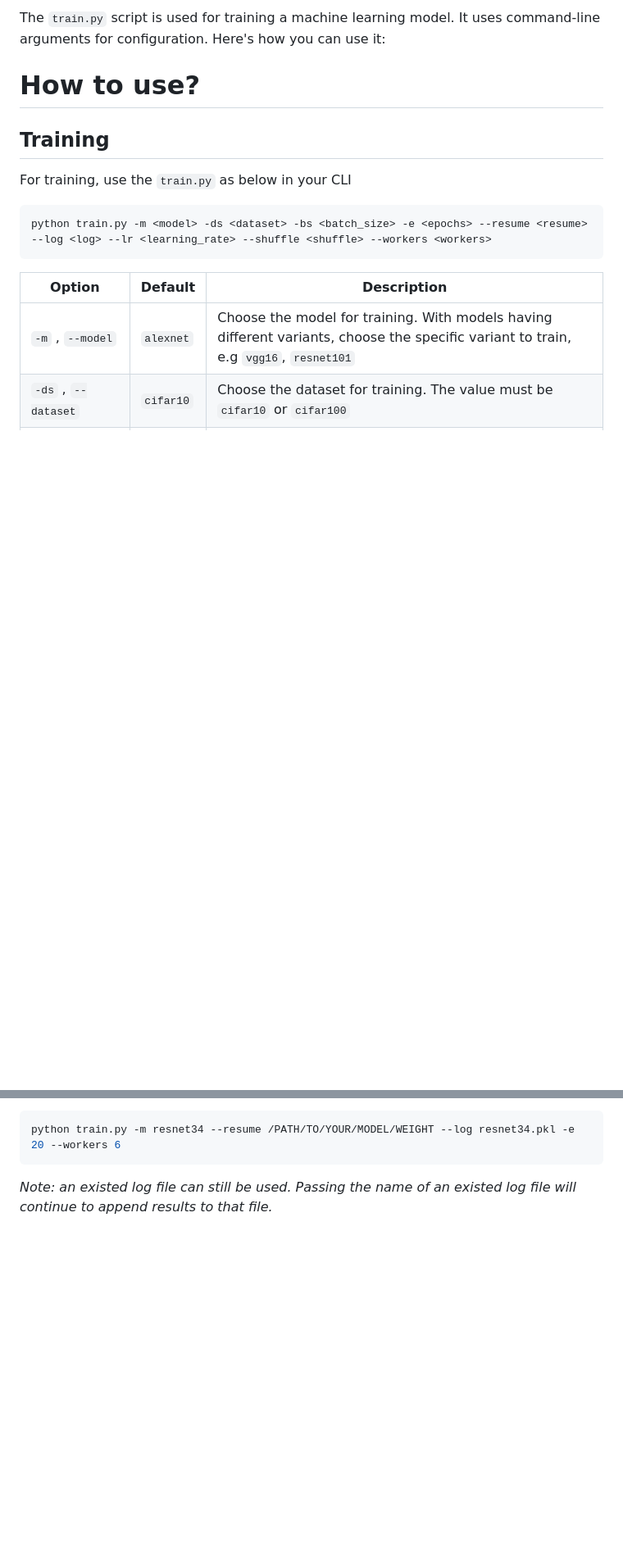
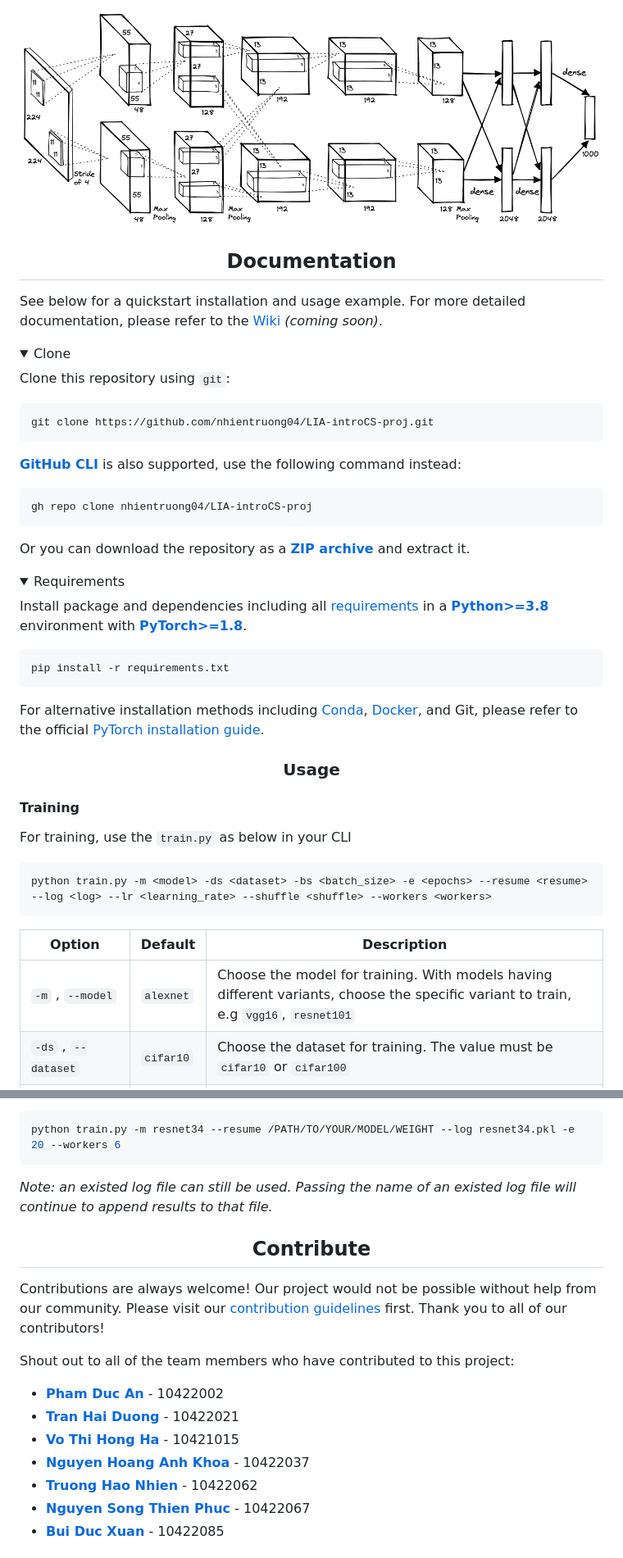
Before and after one commit to nhientruong04/LIA-introCS-proj, a Markdown page: README.md, 2 parts joined by grey strips. Shown: that part at 82% size. GitHub-like rendering; pictures changed too: assets/preview.png (added); blank space fills up the shorter version.

Commit message:
docs: adding info about the project.

````diff
--- a/README.md
+++ b/README.md
@@ -8,9 +26,49 @@ This repository contains the training pipeline for comparing popular Convolution
 
-The `train.py` script is used for training a machine learning model. It uses command-line arguments for configuration. Here's how you can use it:
+![Prev](assets/preview.png)
 
-# How to use?
+</div>
 
-## Training
+<!-- The `train.py` script is used for training a machine learning model. It uses command-line arguments for configuration. Here's how you can use it: -->
+
+## <div align="center">Documentation</div>
+
+See below for a quickstart installation and usage example. For more detailed documentation, please refer to the [Wiki]() *(coming soon)*.
+
+<details open>
+<summary>Clone</summary>
+
+Clone this repository using `git`:
+
+```bash
+git clone https://github.com/nhientruong04/LIA-introCS-proj.git
+```
+
+[**GitHub CLI**](https://cli.github.com/) is also supported, use the following command instead:
+
+```bash
+gh repo clone nhientruong04/LIA-introCS-proj
+```
+
+Or you can download the repository as a [**ZIP archive**](https://github.com/nhientruong04/LIA-introCS-proj/archive/refs/heads/master.zip) and extract it.
+
+</details>
+
+<details open>
+<summary>Requirements</summary>
+
+Install package and dependencies including all [requirements]() in a [**Python>=3.8**](https://www.python.org/) environment with [**PyTorch>=1.8**](https://pytorch.org/get-started/locally/).
+
+```bash
+pip install -r requirements.txt
+```
+
+For alternative installation methods including [Conda](https://anaconda.org/conda-forge/), [Docker](https://hub.docker.com/), and Git, please refer to the official [PyTorch installation guide](https://pytorch.org/get-started/locally/).
+
+</details>
+
+### <div align="center">Usage</div>
+
+#### Training
 
 For training, use the `train.py` as below in your CLI
 
@@ -44,3 +102,18 @@ python train.py -m resnet34 --resume /PATH/TO/YOUR/MODEL/WEIGHT --log resnet34.p
 ```
 
 *Note: an existed log file can still be used. Passing the name of an existed log file will continue to append results to that file.*
+
+## <div align="center">Contribute</div>
+
+Contributions are always welcome! Our project would not be possible without help from our community. Please visit our [contribution guidelines](CONTRIBUTING.md) first. Thank you to all of our contributors!
+
+Shout out to all of the team members who have contributed to this project:
+
+- [**Pham Duc An**]() - 10422002
+- [**Tran Hai Duong**]() - 10422021
+- [**Vo Thi Hong Ha**]() - 10421015
+- [**Nguyen Hoang Anh Khoa**]() - 10422037
+- [**Truong Hao Nhien**]() - 10422062
+- [**Nguyen Song Thien Phuc**]() - 10422067
+- [**Bui Duc Xuan**]() - 10422085
+
````
Also changed, not shown: other parts of README.md (+35 -3 lines), 1 other file.
